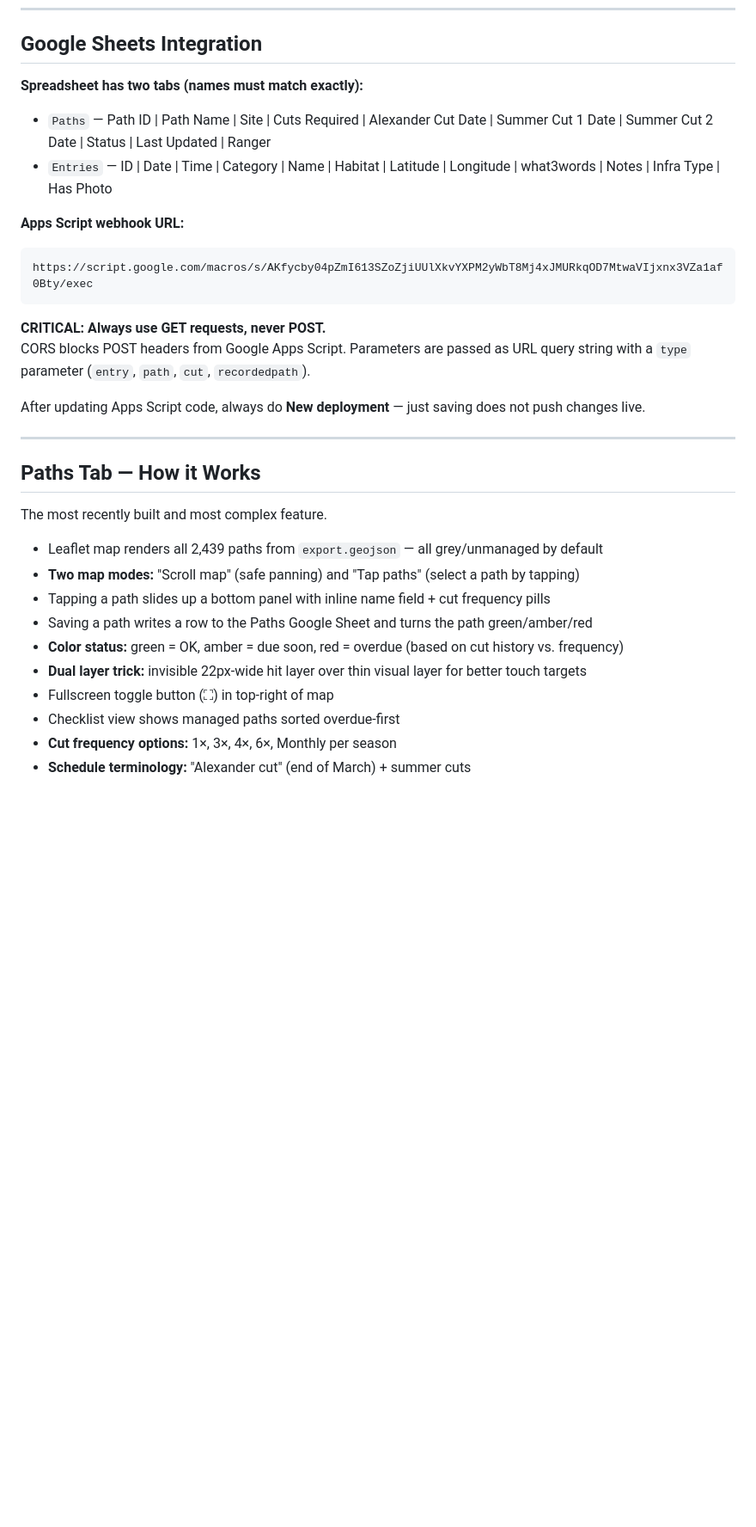
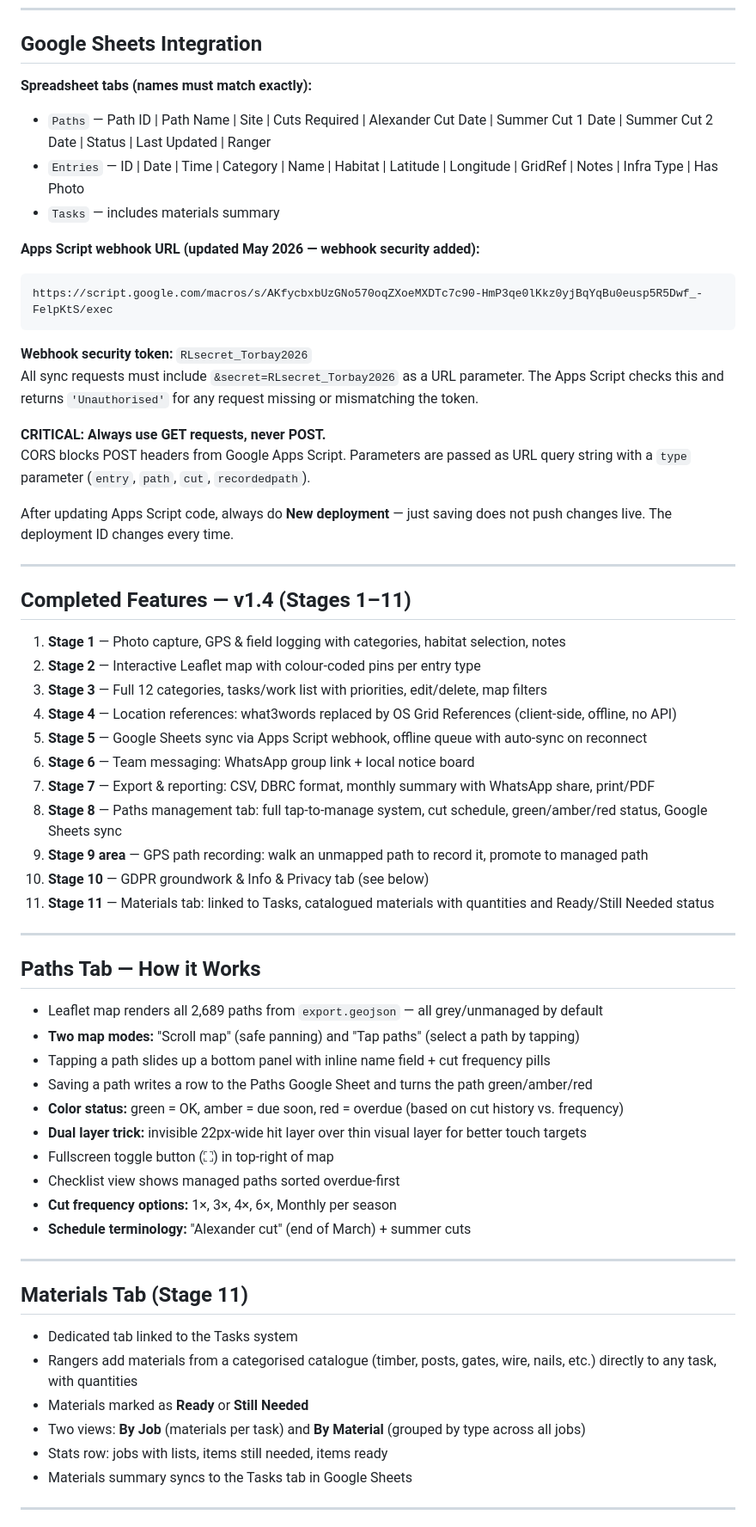
Before and after one commit to Charlienine9/RangerLog, a Markdown page: CLAUDE.md, the part around one of its changes. Shown at 86% size. Drawn GitHub-style; blank space fills up the shorter version.

````diff
--- a/CLAUDE.md
+++ b/CLAUDE.md
@@ -76,27 +82,45 @@ Cut status (green/amber/red) derived from days since last cut vs. required frequ
 
 ## Google Sheets Integration
 
-**Spreadsheet has two tabs (names must match exactly):**
+**Spreadsheet tabs (names must match exactly):**
 - `Paths` — Path ID | Path Name | Site | Cuts Required | Alexander Cut Date | Summer Cut 1 Date | Summer Cut 2 Date | Status | Last Updated | Ranger
-- `Entries` — ID | Date | Time | Category | Name | Habitat | Latitude | Longitude | what3words | Notes | Infra Type | Has Photo
+- `Entries` — ID | Date | Time | Category | Name | Habitat | Latitude | Longitude | GridRef | Notes | Infra Type | Has Photo
+- `Tasks` — includes materials summary
 
-**Apps Script webhook URL:**
+**Apps Script webhook URL (updated May 2026 — webhook security added):**
 ```
-https://script.google.com/macros/s/AKfycby04pZmI613SZoZjiUUlXkvYXPM2yWbT8Mj4xJMURkqOD7MtwaVIjxnx3VZa1af0Bty/exec
+https://script.google.com/macros/s/AKfycbxbUzGNo570oqZXoeMXDTc7c90-HmP3qe0lKkz0yjBqYqBu0eusp5R5Dwf_-FelpKtS/exec
 ```
+
+**Webhook security token:** `RLsecret_Torbay2026`
+All sync requests must include `&secret=RLsecret_Torbay2026` as a URL parameter. The Apps Script checks this and returns `'Unauthorised'` for any request missing or mismatching the token.
 
 **CRITICAL: Always use GET requests, never POST.**
 CORS blocks POST headers from Google Apps Script. Parameters are passed as URL query string with a `type` parameter (`entry`, `path`, `cut`, `recordedpath`).
 
-After updating Apps Script code, always do **New deployment** — just saving does not push changes live.
+After updating Apps Script code, always do **New deployment** — just saving does not push changes live. The deployment ID changes every time.
+
+---
+
+## Completed Features — v1.4 (Stages 1–11)
+
+1. **Stage 1** — Photo capture, GPS & field logging with categories, habitat selection, notes
+2. **Stage 2** — Interactive Leaflet map with colour-coded pins per entry type
+3. **Stage 3** — Full 12 categories, tasks/work list with priorities, edit/delete, map filters
+4. **Stage 4** — Location references: what3words replaced by OS Grid References (client-side, offline, no API)
+5. **Stage 5** — Google Sheets sync via Apps Script webhook, offline queue with auto-sync on reconnect
+6. **Stage 6** — Team messaging: WhatsApp group link + local notice board
+7. **Stage 7** — Export & reporting: CSV, DBRC format, monthly summary with WhatsApp share, print/PDF
+8. **Stage 8** — Paths management tab: full tap-to-manage system, cut schedule, green/amber/red status, Google Sheets sync
+9. **Stage 9 area** — GPS path recording: walk an unmapped path to record it, promote to managed path
+10. **Stage 10** — GDPR groundwork & Info & Privacy tab (see below)
+11. **Stage 11** — Materials tab: linked to Tasks, catalogued materials with quantities and Ready/Still Needed status
 
 ---
 
 ## Paths Tab — How it Works
 
-The most recently built and most complex feature.
-
-- Leaflet map renders all 2,439 paths from `export.geojson` — all grey/unmanaged by default
+- Leaflet map renders all 2,689 paths from `export.geojson` — all grey/unmanaged by default
 - **Two map modes:** "Scroll map" (safe panning) and "Tap paths" (select a path by tapping)
 - Tapping a path slides up a bottom panel with inline name field + cut frequency pills
 - Saving a path writes a row to the Paths Google Sheet and turns the path green/amber/red
@@ -106,3 +130,17 @@ The most recently built and most complex feature.
 - Checklist view shows managed paths sorted overdue-first
 - **Cut frequency options:** 1×, 3×, 4×, 6×, Monthly per season
 - **Schedule terminology:** "Alexander cut" (end of March) + summer cuts
+
+---
+
+## Materials Tab (Stage 11)
+
+- Dedicated tab linked to the Tasks system
+- Rangers add materials from a categorised catalogue (timber, posts, gates, wire, nails, etc.) directly to any task, with quantities
+- Materials marked as **Ready** or **Still Needed**
+- Two views: **By Job** (materials per task) and **By Material** (grouped by type across all jobs)
+- Stats row: jobs with lists, items still needed, items ready
+- Materials summary syncs to the Tasks tab in Google Sheets
+
+---
+
````
Also changed, not shown: other parts of CLAUDE.md (+42 -37 lines).
